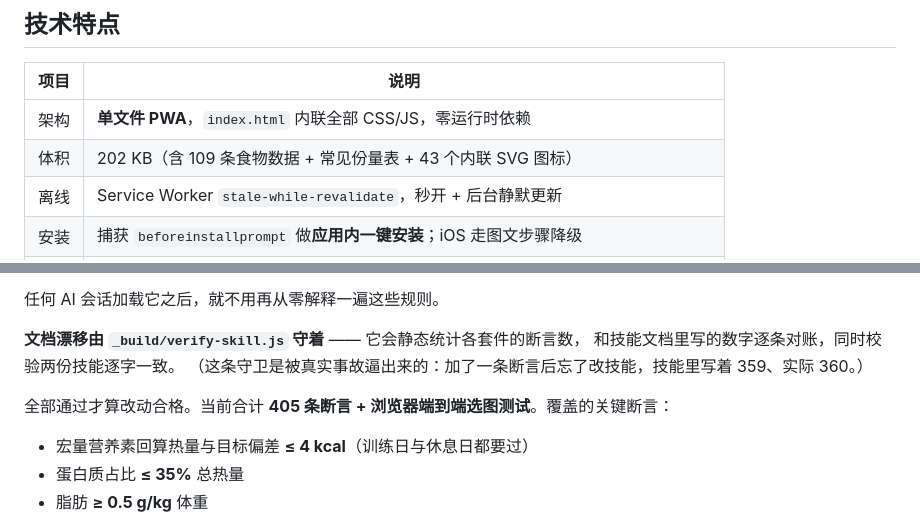
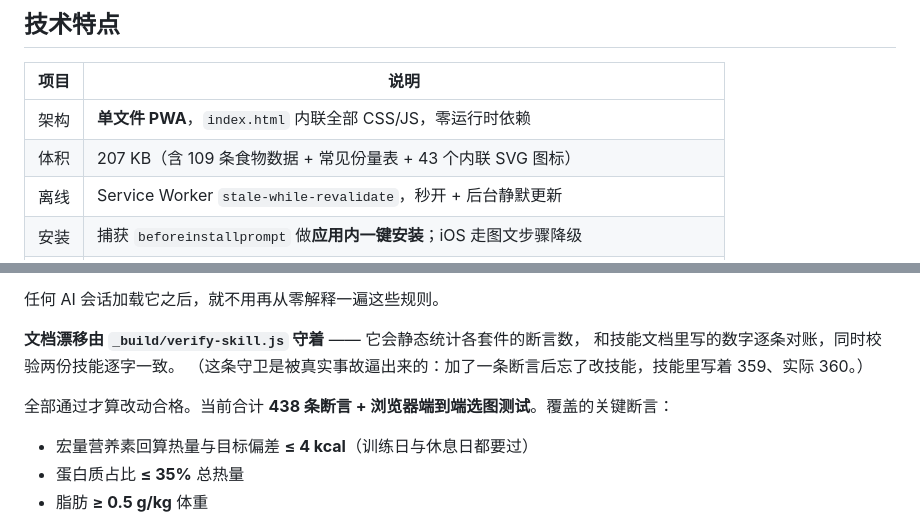
Before and after one commit to hkkdling-sketch/shishi-diet, a Markdown page: README.md, 2 parts joined by grey strips. Rendered like a GitHub page.

```diff
--- a/README.md
+++ b/README.md
@@ -190,7 +190,7 @@ Cloudflare Worker 里（`proxy/` 目录，含完整代码和 5 分钟部署步
 | 项目 | 说明                                                           |
 | -- | ------------------------------------------------------------ |
 | 架构 | **单文件 PWA**，`index.html` 内联全部 CSS/JS，零运行时依赖                  |
-| 体积 | 202 KB（含 109 条食物数据 + 常见份量表 + 43 个内联 SVG 图标）         |
+| 体积 | 207 KB（含 109 条食物数据 + 常见份量表 + 43 个内联 SVG 图标）         |
 | 离线 | Service Worker `stale-while-revalidate`，秒开 + 后台静默更新          |
 | 安装 | 捕获 `beforeinstallprompt` 做**应用内一键安装**；iOS 走图文步骤降级         |
 | 图标 | **内联 SVG**，不是 emoji（emoji 在 iOS / Android / Windows 上渲染差异极大） |
@@ -345,7 +345,7 @@ node _build/render-guide.js
 （这条守卫是被真实事故逼出来的：加了一条断言后忘了改技能，技能里写着 359、实际 360。）
 
 
-全部通过才算改动合格。当前合计 **405 条断言 + 浏览器端到端选图测试**。覆盖的关键断言：
+全部通过才算改动合格。当前合计 **438 条断言 + 浏览器端到端选图测试**。覆盖的关键断言：
 
 - 宏量营养素回算热量与目标偏差 **≤ 4 kcal**（训练日与休息日都要过）
 - 蛋白质占比 **≤ 35%** 总热量
```
